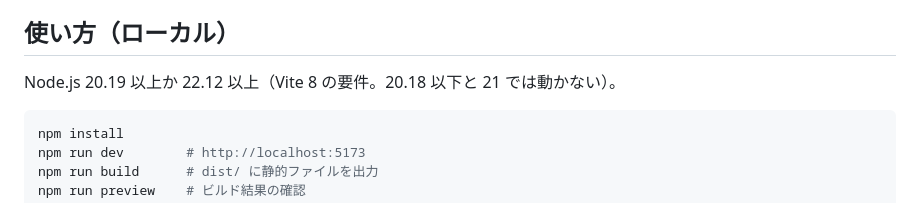
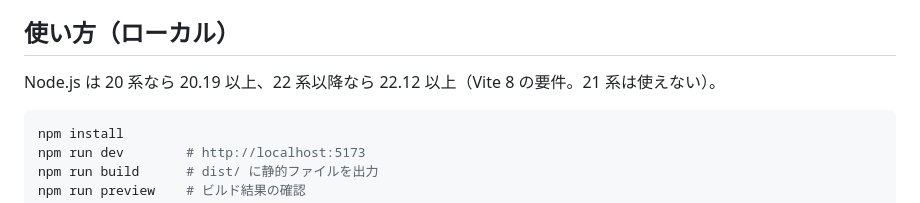
Before and after one commit to shostako/cad-viewer-wasm, a Markdown page: README.md, the part around the change. Drawn GitHub-style.

Commit message:
docs: Node の要件の言い方を直す（22.0〜22.11 も外れることを落としていた）
Co-Authored-By: Claude Opus 5.5 <noreply@anthropic.com>
Claude-Session: https://claude.ai/code/session_01TpN2Lr6DkMNbU5DWyuvDLt

````diff
--- a/README.md
+++ b/README.md
@@ -38,7 +38,7 @@
 
 ## 使い方（ローカル）
 
-Node.js 20.19 以上か 22.12 以上（Vite 8 の要件。20.18 以下と 21 では動かない）。
+Node.js は 20 系なら 20.19 以上、22 系以降なら 22.12 以上（Vite 8 の要件。21 系は使えない）。
 
 ```bash
 npm install
````
